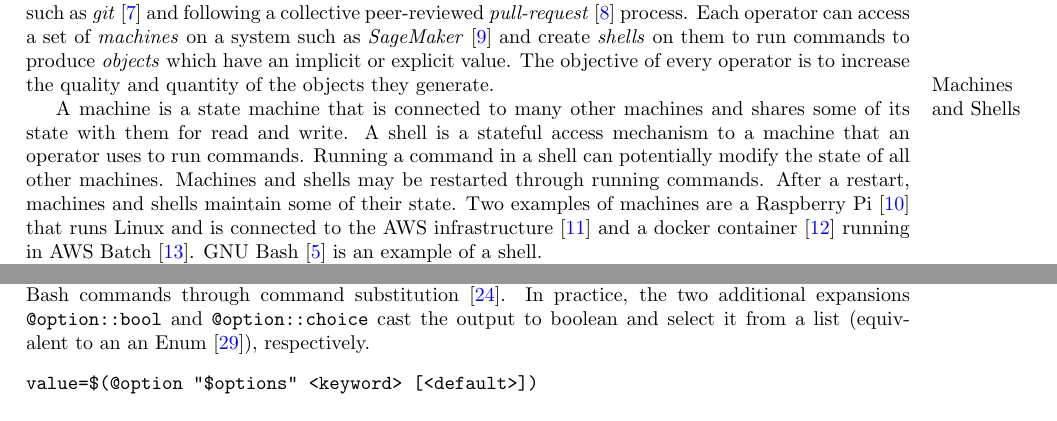
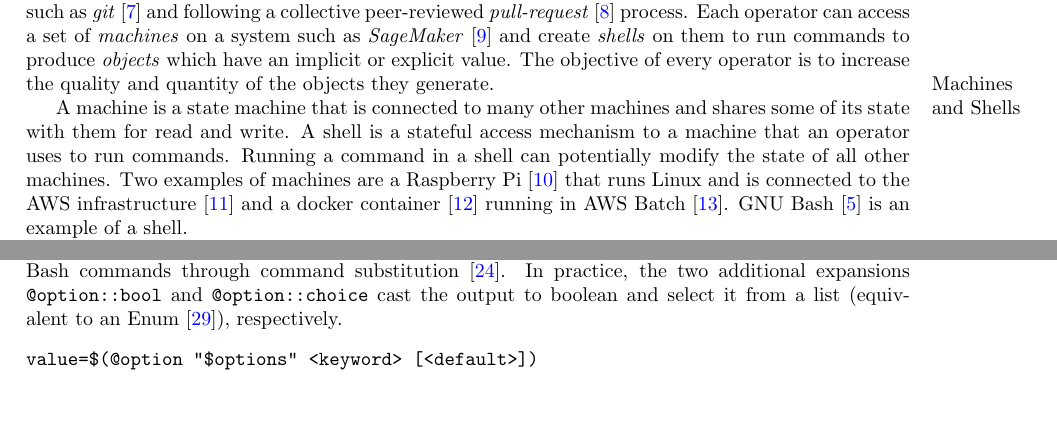
Before and after one commit to kamangir/giza, a LaTeX paper (tex/giza.tex, which reads tex/access/machines_and_shells.tex, tex/access/options.tex): two parts of pages 1 and 2 of 5, joined at a grey line, cut so that both start at the same text. Compiled offline with pdfLaTeX; a LaTeX package or settings file that is missing is left out.

Commit message:
refactor - kamangir/bolt#746

```diff
--- a/tex/access/machines_and_shells.tex
+++ b/tex/access/machines_and_shells.tex
@@ -1,4 +1,4 @@
 \marginpar{Machines and Shells}
-A machine is a state machine that is connected to many other machines and shares some of its state with them for read and write. A shell is a stateful access mechanism to a machine that an operator uses to run commands. Running a command in a shell can potentially modify the state of all other machines. Machines and shells may be restarted through running commands. After a restart, machines and shells maintain some of their state. Two examples of machines are a Raspberry Pi~\cite{rpi} that runs Linux and is connected to the AWS infrastructure~\cite{aws} and a docker container~\cite{docker} running in AWS Batch~\cite{aws_batch}. GNU Bash~\cite{gnu_bash} is an example of a shell.
+A machine is a state machine that is connected to many other machines and shares some of its state with them for read and write. A shell is a stateful access mechanism to a machine that an operator uses to run commands. Running a command in a shell can potentially modify the state of all other machines. Two examples of machines are a Raspberry Pi~\cite{rpi} that runs Linux and is connected to the AWS infrastructure~\cite{aws} and a docker container~\cite{docker} running in AWS Batch~\cite{aws_batch}. GNU Bash~\cite{gnu_bash} is an example of a shell.
 
 The operators act asynchronously while communicating with each other. Multiple operators may simultaneously use the same machine, and the same operator may simultaneously use multiple machines. Only one operator uses a shell at one time. Some machines are exogenous to this model, yet the operators can access their states in read or write modes. Cloud storage~\cite{aws_s3} and compute resources~\cite{aws_batch} are examples of these machines.
--- a/tex/access/options.tex
+++ b/tex/access/options.tex
@@ -6,7 +6,7 @@ An options is a string representation of a dictionary, such as,
 <keyword-1>=<value-1>,<keyword-2>=<value-2>,...,<keyword-3>,-<keyword-4>},...
 \end{verbatim}
 %
-Options is implemented using basic Python and, therefore, the \emph{options expansion} is available to Bash commands through command substitution~\cite{command_substitution}. In practice, the two additional expansions \keyword{@option::bool} and \keyword{@option::choice} cast the output to boolean and select it from a list (equivalent to an an Enum~\cite{python_eunum}), respectively.
+Options is implemented using basic Python and, therefore, the \emph{options expansion} is available to Bash commands through command substitution~\cite{command_substitution}. In practice, the two additional expansions \keyword{@option::bool} and \keyword{@option::choice} cast the output to boolean and select it from a list (equivalent to an Enum~\cite{python_eunum}), respectively.
 %
 \begin{verbatim}
 value=$(@option "$options" <keyword> [<default>])
```
Also changed, not shown: 1 other file.
